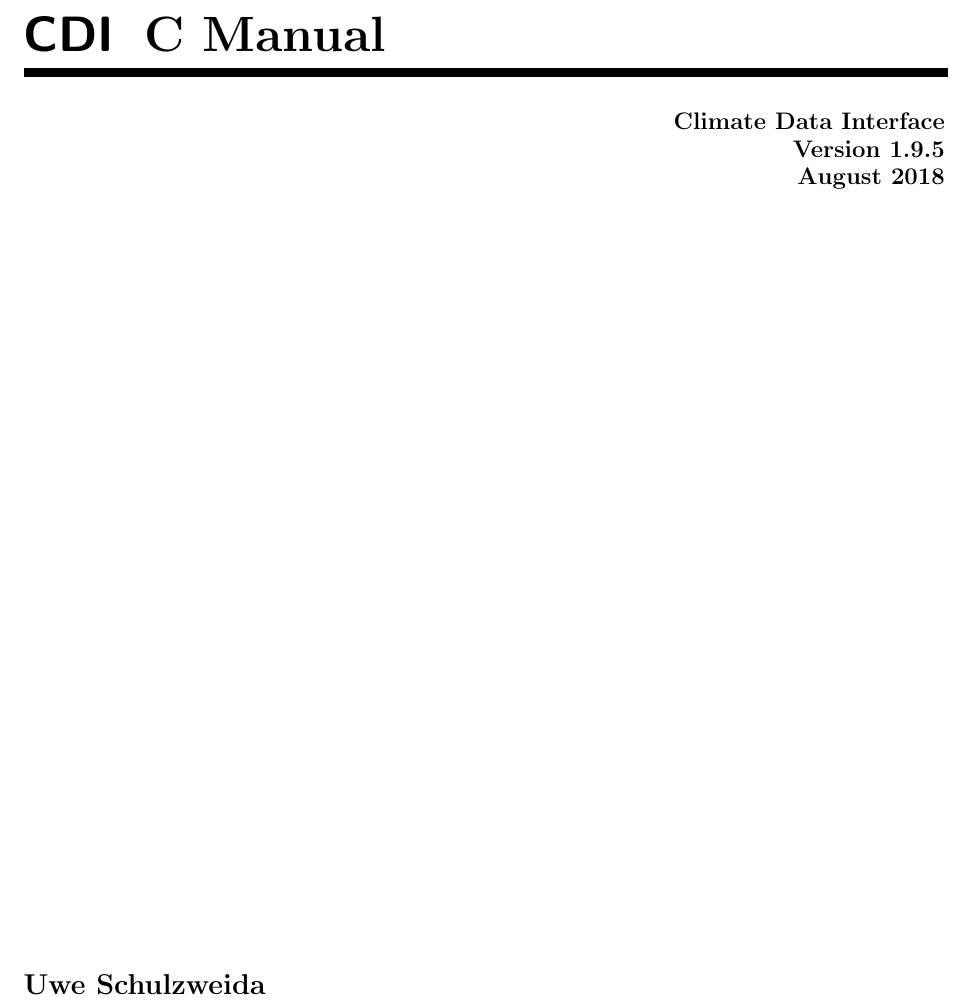
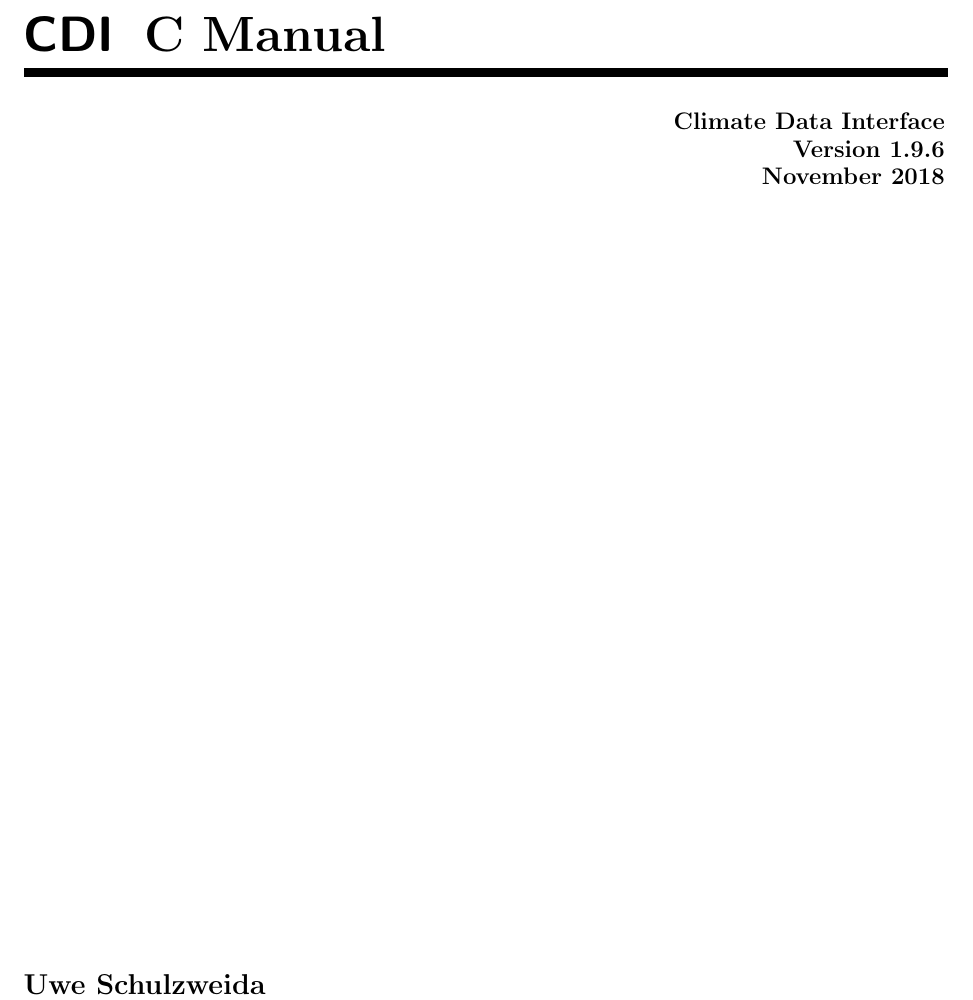
Before and after one commit to florianziemen/libcdi, a LaTeX thesis (doc/tex/cdi_cman.tex): part of page 1 of 74, cut so that both start at the same text. Compiled offline with pdfLaTeX.

Commit message:
Docu update.

```diff
--- a/doc/tex/cdi_cman.tex
+++ b/doc/tex/cdi_cman.tex
@@ -135,7 +135,7 @@
 \end{picture}
 
 \begin{flushright}
-{\large\bfseries Climate Data Interface \\ Version 1.9.5 \\ August 2018}
+{\large\bfseries Climate Data Interface \\ Version 1.9.6 \\ November 2018}
 \end{flushright}
 
 \vfill
```
Also changed, not shown: doc/tex/cdi_fman.tex (+1 -1 lines).
